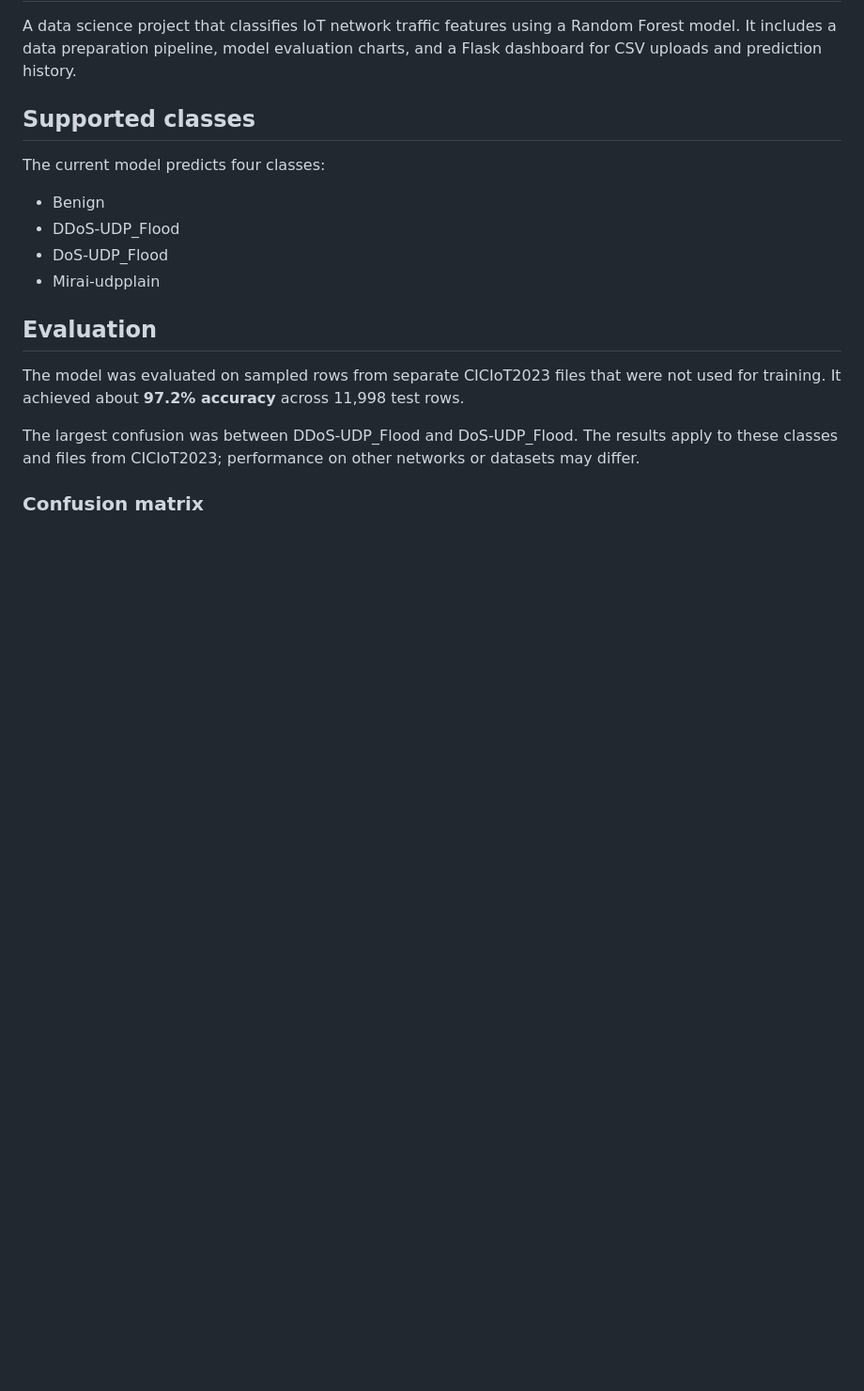
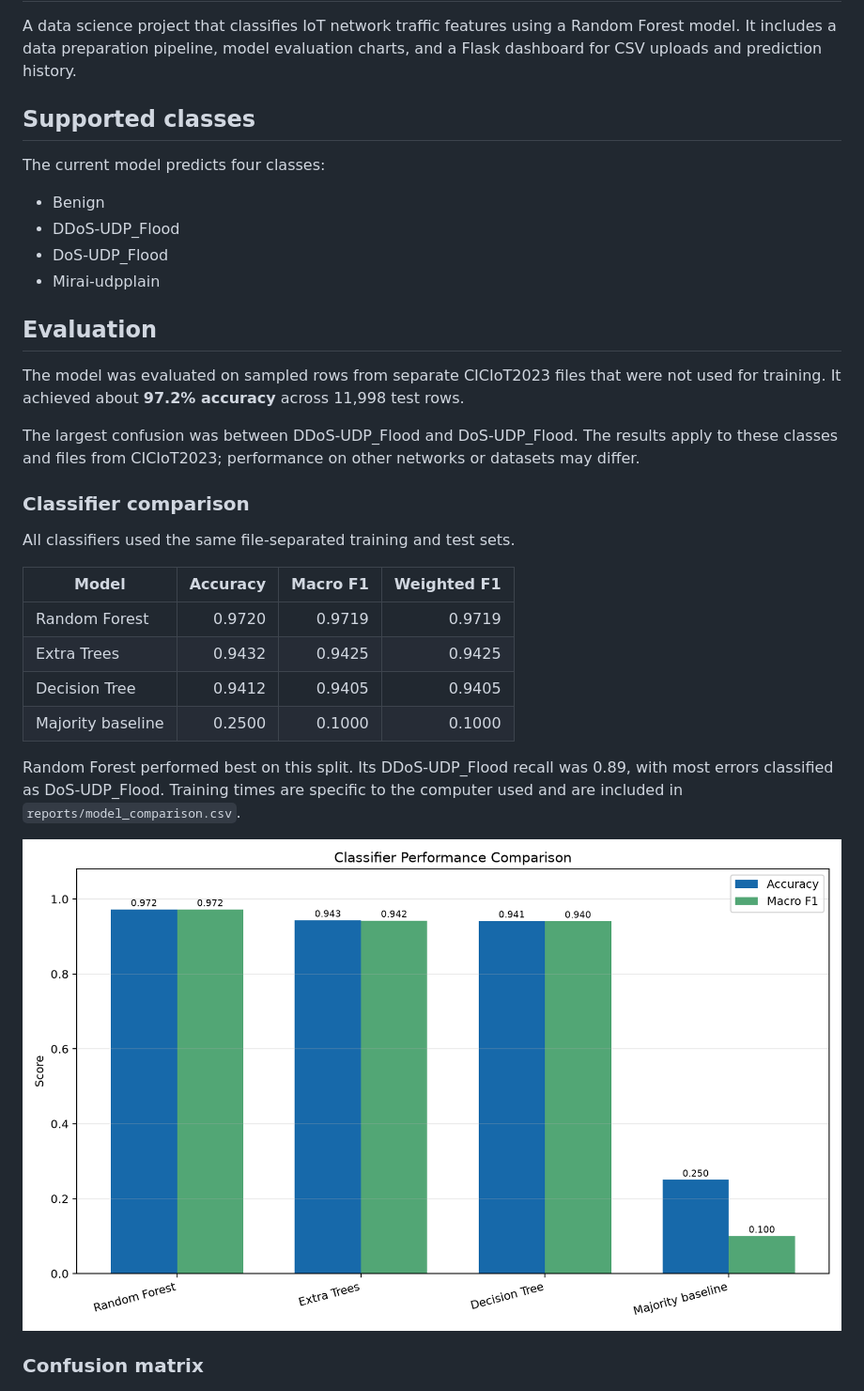
Before and after one commit to pa-12h6/IoT-Intrusion-Detection-System, a Markdown page: README.md, the part around the change. Shown at 94% size. Drawn GitHub-style; pictures changed too: reports/model_comparison.png (added); blank space fills up the shorter version.

Commit message:
Add classifier comparison results

```diff
--- a/README.md
+++ b/README.md
@@ -16,6 +16,21 @@ The current model predicts four classes:
 The model was evaluated on sampled rows from separate CICIoT2023 files that were not used for training. It achieved about **97.2% accuracy** across 11,998 test rows.
 
 The largest confusion was between DDoS-UDP_Flood and DoS-UDP_Flood. The results apply to these classes and files from CICIoT2023; performance on other networks or datasets may differ.
+
+### Classifier comparison
+
+All classifiers used the same file-separated training and test sets.
+
+| Model | Accuracy | Macro F1 | Weighted F1 |
+|---|---:|---:|---:|
+| Random Forest | 0.9720 | 0.9719 | 0.9719 |
+| Extra Trees | 0.9432 | 0.9425 | 0.9425 |
+| Decision Tree | 0.9412 | 0.9405 | 0.9405 |
+| Majority baseline | 0.2500 | 0.1000 | 0.1000 |
+
+Random Forest performed best on this split. Its DDoS-UDP_Flood recall was 0.89, with most errors classified as DoS-UDP_Flood. Training times are specific to the computer used and are included in `reports/model_comparison.csv`.
+
+![Accuracy and macro-F1 comparison across classifiers](reports/model_comparison.png)
 
 ### Confusion matrix
 
```
Also changed, not shown: 3 other files.
